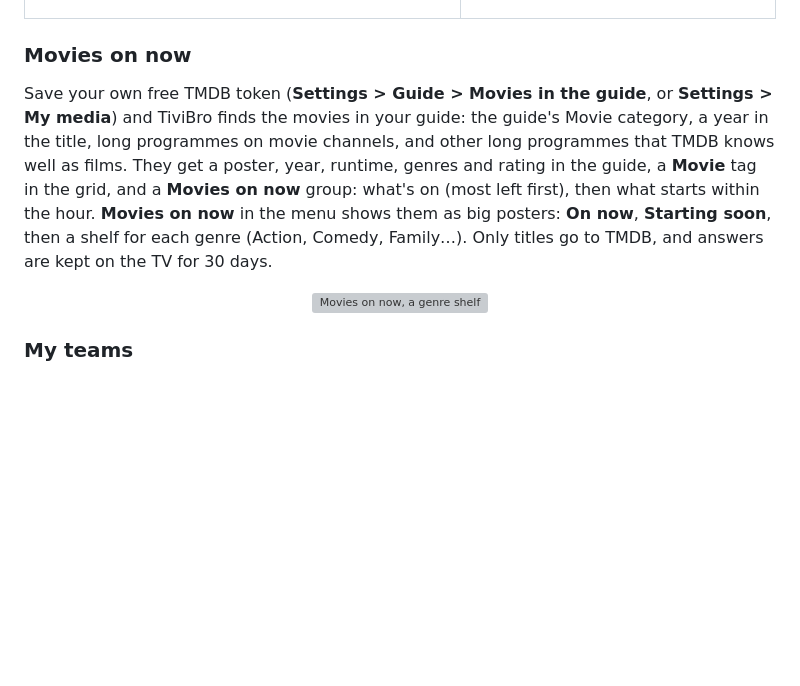
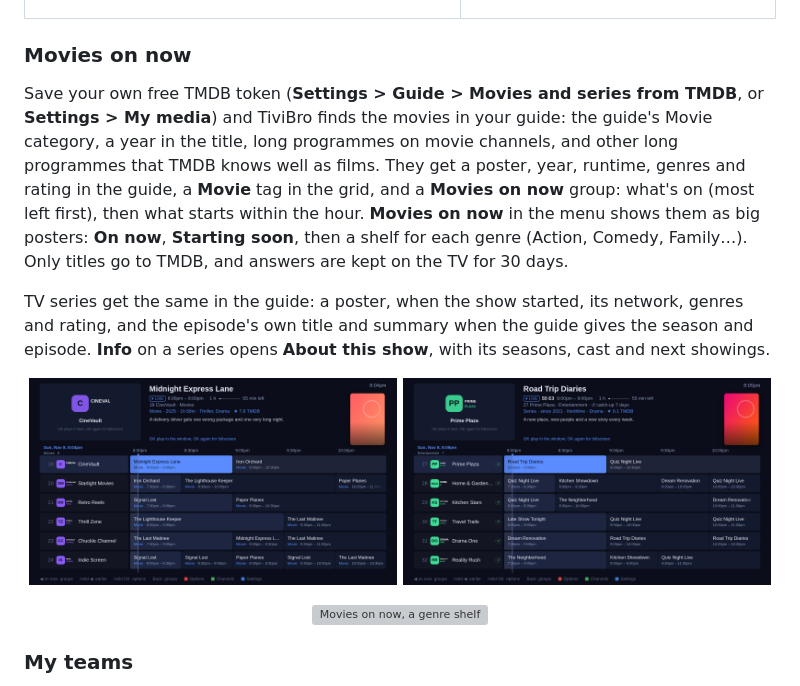
Before and after one commit to ohmybahgosh/TiviBro, a Markdown page: README.md, the part around the change. GitHub-like rendering; pictures changed too: docs/screenshots/tv-guide-movie.png (added), docs/screenshots/tv-guide-series.png (added); blank space fills up the shorter version; grey boxes are pictures that could not be loaded.

```diff
--- a/README.md
+++ b/README.md
@@ -300,7 +300,14 @@ The logo library matches your channels to [iptv-org](https://github.com/iptv-org
 
 ### Movies on now
 
-Save your own free TMDB token (**Settings > Guide > Movies in the guide**, or **Settings > My media**) and TiviBro finds the movies in your guide: the guide's Movie category, a year in the title, long programmes on movie channels, and other long programmes that TMDB knows well as films.  They get a poster, year, runtime, genres and rating in the guide, a **Movie** tag in the grid, and a **Movies on now** group: what's on (most left first), then what starts within the hour.  **Movies on now** in the menu shows them as big posters: **On now**, **Starting soon**, then a shelf for each genre (Action, Comedy, Family…).  Only titles go to TMDB, and answers are kept on the TV for 30 days.
+Save your own free TMDB token (**Settings > Guide > Movies and series from TMDB**, or **Settings > My media**) and TiviBro finds the movies in your guide: the guide's Movie category, a year in the title, long programmes on movie channels, and other long programmes that TMDB knows well as films.  They get a poster, year, runtime, genres and rating in the guide, a **Movie** tag in the grid, and a **Movies on now** group: what's on (most left first), then what starts within the hour.  **Movies on now** in the menu shows them as big posters: **On now**, **Starting soon**, then a shelf for each genre (Action, Comedy, Family…).  Only titles go to TMDB, and answers are kept on the TV for 30 days.
+
+TV series get the same in the guide: a poster, when the show started, its network, genres and rating, and the episode's own title and summary when the guide gives the season and episode.  **Info** on a series opens **About this show**, with its seasons, cast and next showings.
+
+<p align="center">
+  <a href="https://tivibro.app/view/#tv-guide-movie"><img src="docs/screenshots/tv-guide-movie.png" width="49%" alt="A movie in the guide with its TMDB details"></a>
+  <a href="https://tivibro.app/view/#tv-guide-series"><img src="docs/screenshots/tv-guide-series.png" width="49%" alt="A series in the guide with its TMDB details"></a>
+</p>
 
 <p align="center"><a href="https://tivibro.app/view/#tv-onnow-genre"><img src="docs/screenshots/tv-onnow-genre.png" width="80%" alt="Movies on now, a genre shelf"></a></p>
 
```
Also changed, not shown: docs/USER-GUIDE.md (+5 -0 lines), 6 other files.
